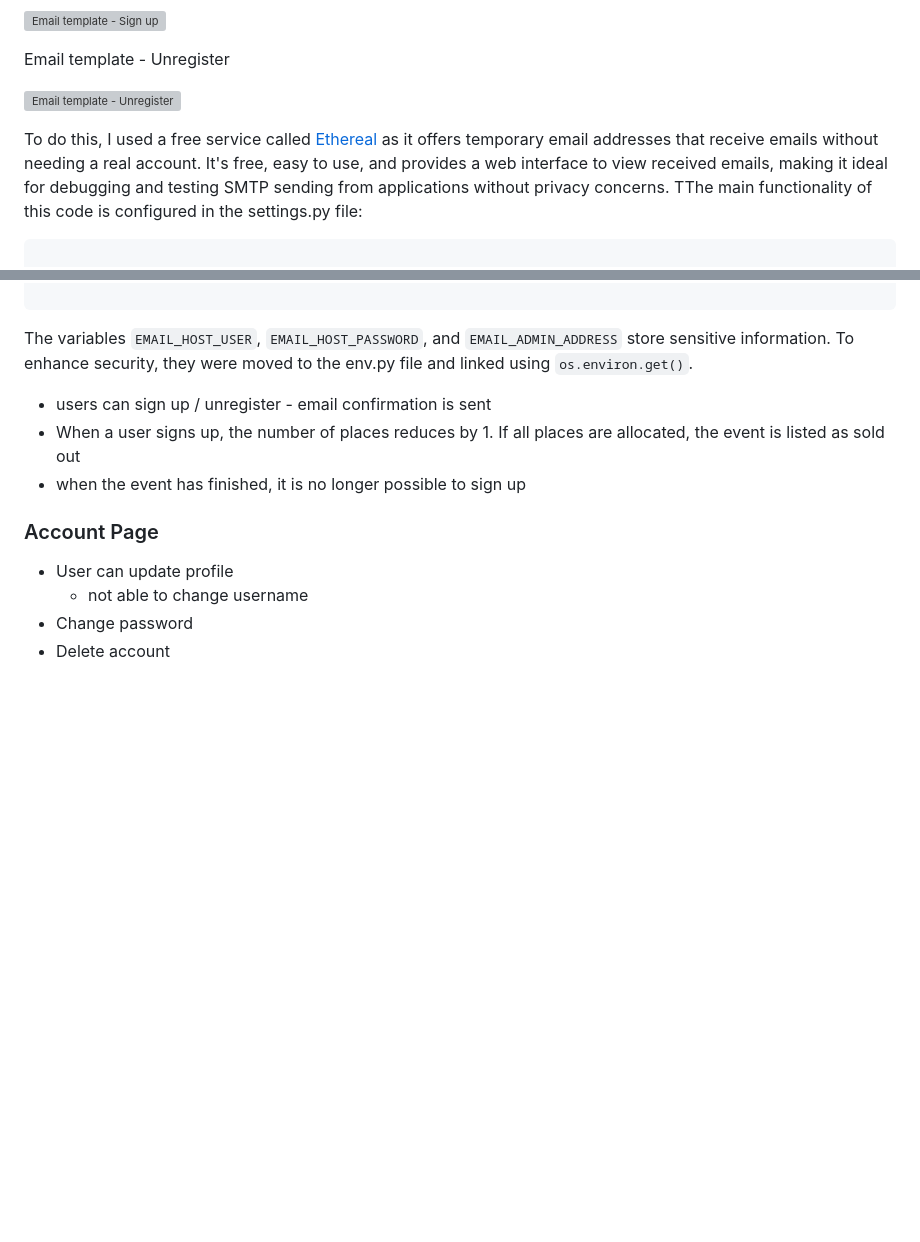
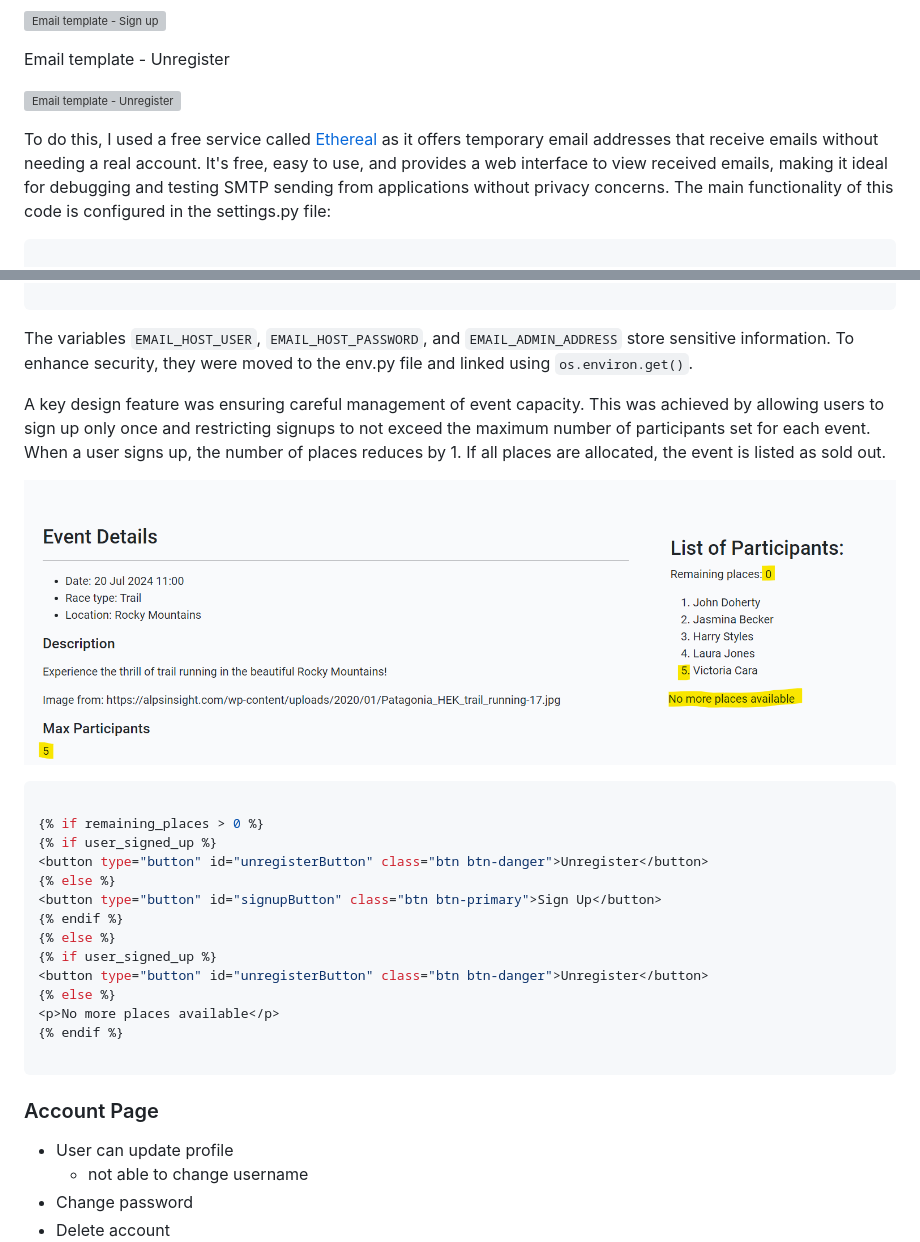
Before and after one commit to jdohertydev/runit, a Markdown page: README.md, 2 parts joined by grey strips. GitHub-like rendering; pictures changed too: readme-images/list-of-participants-full-capacity.png (added); blank space fills up the shorter version; grey boxes are pictures that could not be loaded.

Commit message:
Update readme section post event details

````diff
--- a/README.md
+++ b/README.md
@@ -656,5 +656,5 @@ Email template - Unregister
 
-To do this, I used a free service called [Ethereal](https://ethereal.email) as it offers temporary email addresses that receive emails without needing a real account. It's free, easy to use, and provides a web interface to view received emails, making it ideal for debugging and testing SMTP sending from applications without privacy concerns. TThe main functionality of this code is configured in the settings.py file:
+To do this, I used a free service called [Ethereal](https://ethereal.email) as it offers temporary email addresses that receive emails without needing a real account. It's free, easy to use, and provides a web interface to view received emails, making it ideal for debugging and testing SMTP sending from applications without privacy concerns. The main functionality of this code is configured in the settings.py file:
 
 ```Python
 
@@ -672,10 +672,26 @@ SERVER_EMAIL = os.environ.get("EMAIL_ADMIN_ADDRESS")
 ```
 The variables `EMAIL_HOST_USER`, `EMAIL_HOST_PASSWORD`, and `EMAIL_ADMIN_ADDRESS` store sensitive information. To enhance security, they were moved to the env.py file and linked using `os.environ.get()`.
 
+A key design feature was ensuring careful management of event capacity. This was achieved by allowing users to sign up only once and restricting signups to not exceed the maximum number of participants set for each event. When a user signs up, the number of places reduces by 1. If all places are allocated, the event is listed as sold out.
 
-- users can sign up / unregister - email confirmation is sent
-- When a user signs up, the number of places reduces by 1. If all places are allocated, the event is listed as sold out
-- when the event has finished, it is no longer possible to sign up
+![List of participants - full capacity ](/readme-images/list-of-participants-full-capacity.png)
+
+```Python
+
+{% if remaining_places > 0 %}
+{% if user_signed_up %}
+<button type="button" id="unregisterButton" class="btn btn-danger">Unregister</button>
+{% else %}
+<button type="button" id="signupButton" class="btn btn-primary">Sign Up</button>
+{% endif %}
+{% else %}
+{% if user_signed_up %}
+<button type="button" id="unregisterButton" class="btn btn-danger">Unregister</button>
+{% else %}
+<p>No more places available</p>
+{% endif %}
+
+```
 
 ###  Account Page
 - User can update profile
````
Also changed, not shown: other parts of README.md (+1 -1 lines).
